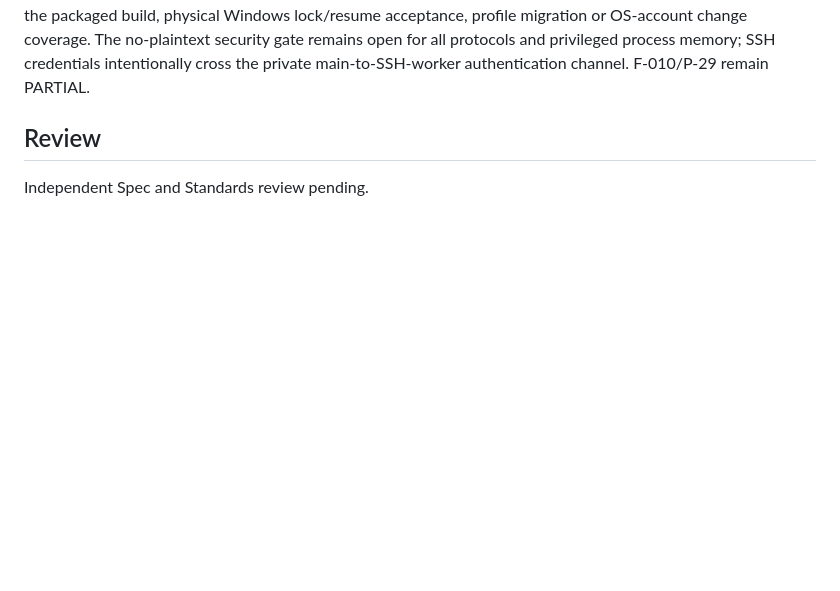
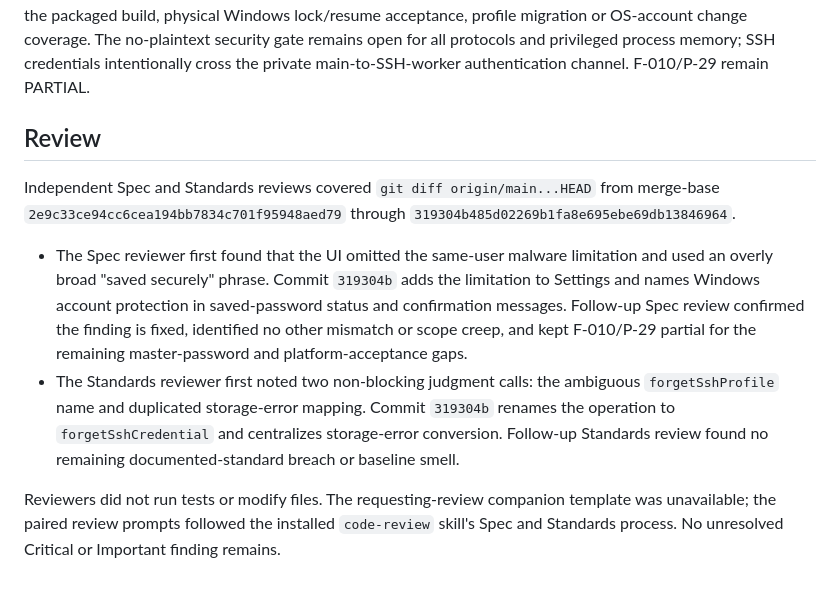
Before and after one commit to AKeybladeMaster/MultiRemoteTerminal, a Markdown page: docs/results/WP-07R-saved-ssh-credentials-2026-10-25.md, the part around the change. Drawn GitHub-style; blank space fills up the shorter version.

Commit message:
docs: record WP-07R independent review

```diff
--- a/docs/results/WP-07R-saved-ssh-credentials-2026-10-25.md
+++ b/docs/results/WP-07R-saved-ssh-credentials-2026-10-25.md
@@ -27,4 +27,9 @@ This verifies saved SSH password management with Electron's Windows `safeStorage
 
 ## Review
 
-Independent Spec and Standards review pending.
+Independent Spec and Standards reviews covered `git diff origin/main...HEAD` from merge-base `2e9c33ce94cc6cea194bb7834c701f95948aed79` through `319304b485d02269b1fa8e695ebe69db13846964`.
+
+- The Spec reviewer first found that the UI omitted the same-user malware limitation and used an overly broad "saved securely" phrase. Commit `319304b` adds the limitation to Settings and names Windows account protection in saved-password status and confirmation messages. Follow-up Spec review confirmed the finding is fixed, identified no other mismatch or scope creep, and kept F-010/P-29 partial for the remaining master-password and platform-acceptance gaps.
+- The Standards reviewer first noted two non-blocking judgment calls: the ambiguous `forgetSshProfile` name and duplicated storage-error mapping. Commit `319304b` renames the operation to `forgetSshCredential` and centralizes storage-error conversion. Follow-up Standards review found no remaining documented-standard breach or baseline smell.
+
+Reviewers did not run tests or modify files. The requesting-review companion template was unavailable; the paired review prompts followed the installed `code-review` skill's Spec and Standards process. No unresolved Critical or Important finding remains.
```
